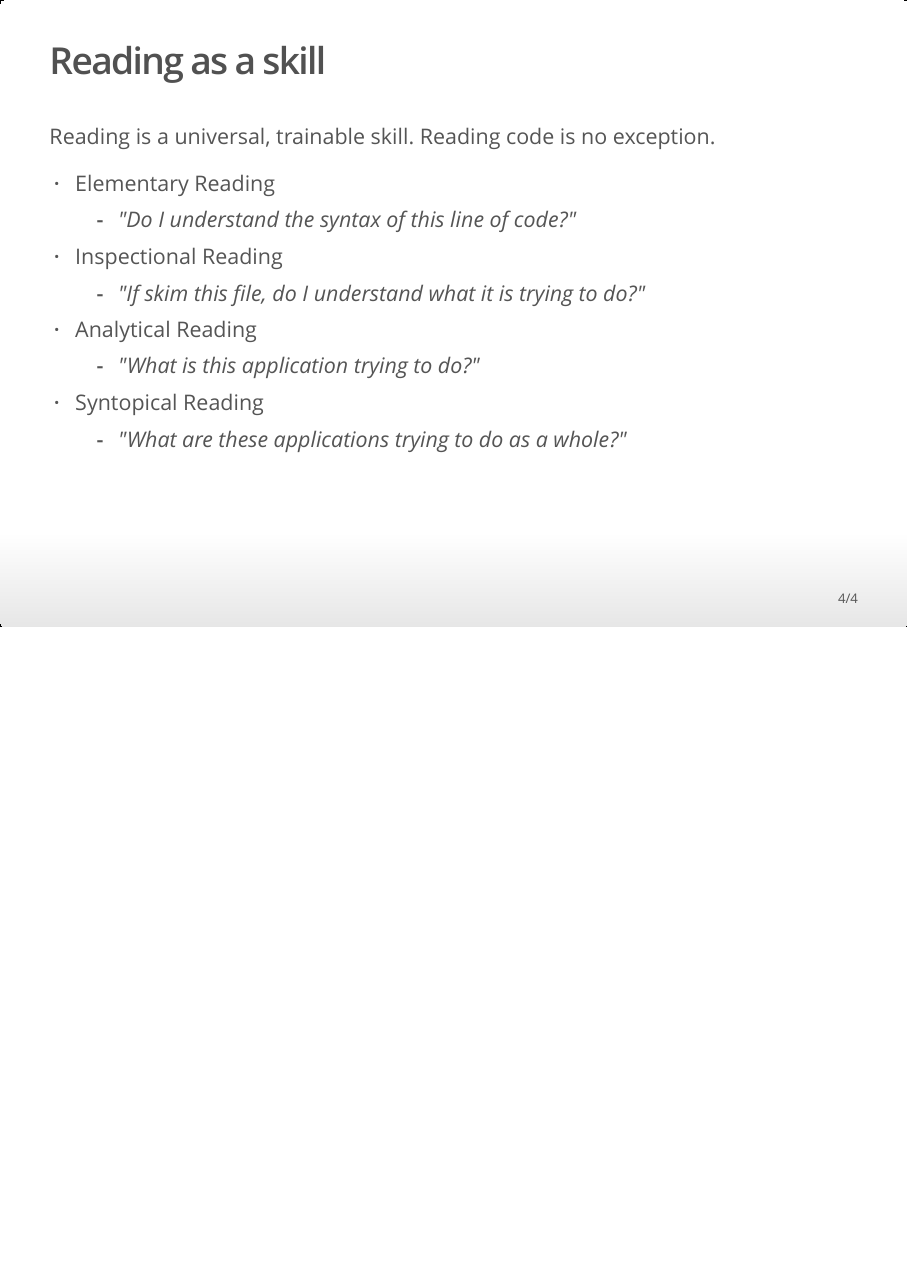
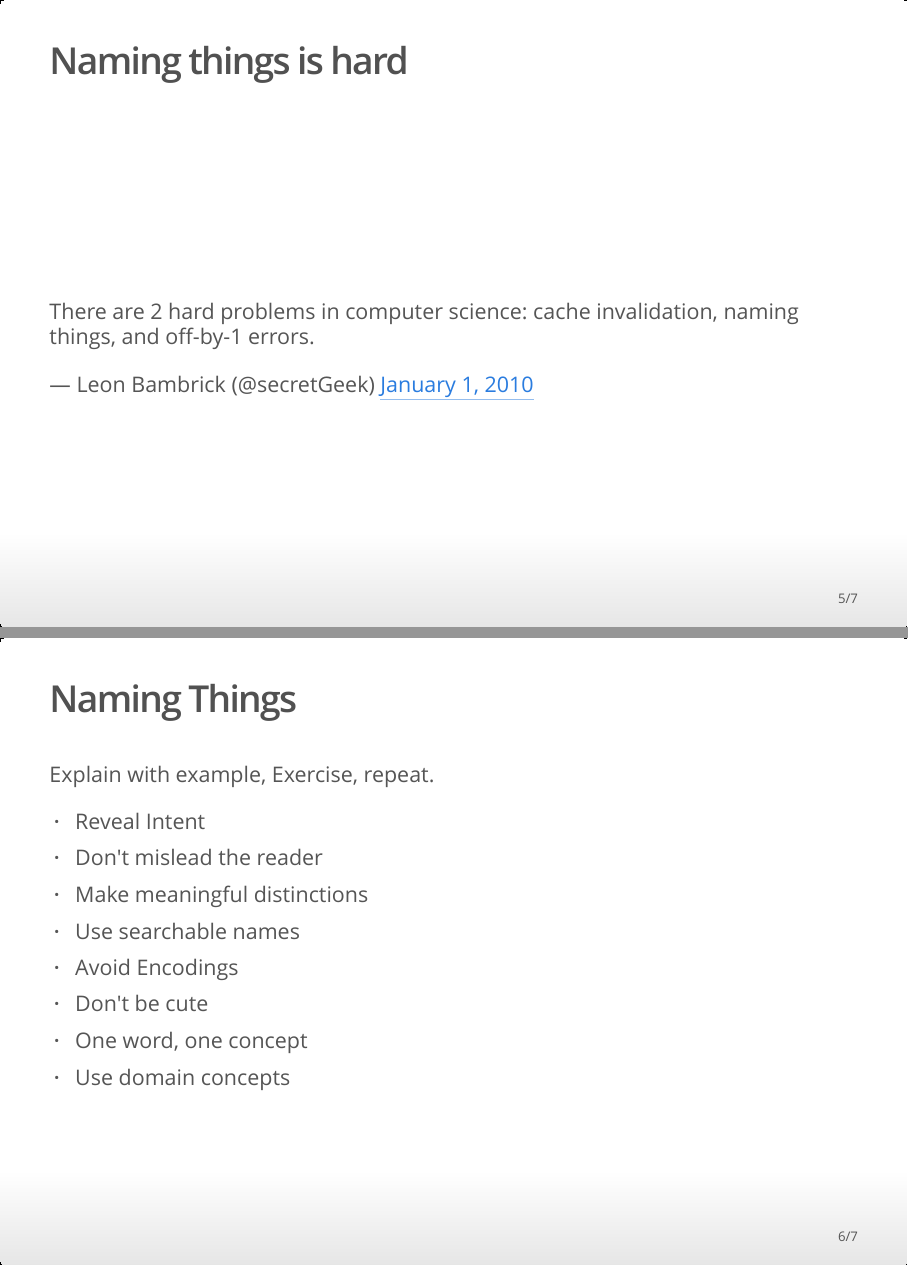
Before and after one commit to bcbeidel/clean-code-fundamentals, an R Markdown document (01-introduction-and-naming-things.Rmd): page 4 of 4 before the commit and pages 5 and 6 of 7 after it, the two joined at a grey line. The pictures show the output file 01-introduction-and-naming-things.html that the author committed with the source, opened offline.

Commit message:
update per plan

```diff
--- a/01-introduction-and-naming-things.Rmd
+++ b/01-introduction-and-naming-things.Rmd
@@ -45,3 +53,22 @@ Reading is a universal, trainable skill.  Reading code is no exception.
     - _"What is this application trying to do?"_
 - Syntopical Reading
     - _"What are these applications trying to do as a whole?"_
+
+
+## Naming things is hard  {.flexbox .vcenter}
+
+<blockquote class="twitter-tweet" data-lang="en"><p lang="en" dir="ltr">There are 2 hard problems in computer science: cache invalidation, naming things, and off-by-1 errors.</p>&mdash; Leon Bambrick (@secretGeek) <a href="https://twitter.com/secretGeek/status/7269997868?ref_src=twsrc%5Etfw">January 1, 2010</a></blockquote>
+<script async src="https://platform.twitter.com/widgets.js" charset="utf-8"></script>
+
+## Naming Things
+
+Explain with example, Exercise, repeat.
+
+- Reveal Intent
+- Don't mislead the reader
+- Make meaningful distinctions
+- Use searchable names
+- Avoid Encodings
+- Don't be cute
+- One word, one concept
+- Use domain concepts
```
Also changed, not shown: 01-introduction-and-naming-things.html, 01-introduction-and-naming-things.Rmd (12 more changed lines).
